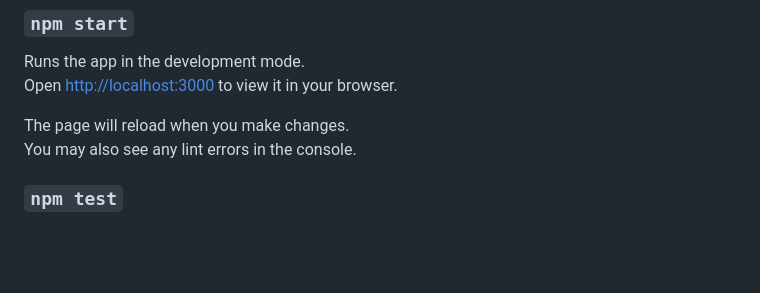
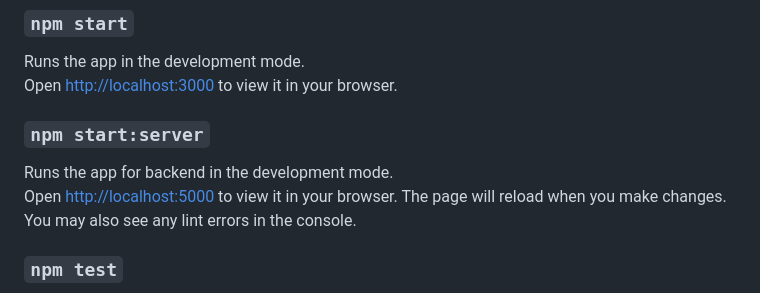
Before and after one commit to yuganetra/Black-Wilbur, a Markdown page: README.md, the part around the change. Rendered like a GitHub page; blank space fills up the shorter version.

```diff
--- a/README.md
+++ b/README.md
@@ -11,6 +11,10 @@ In the project directory, you can run:
 Runs the app in the development mode.\
 Open [http://localhost:3000](http://localhost:3000) to view it in your browser.
 
+### `npm start:server`
+
+Runs the app for backend in the development mode.\
+Open [http://localhost:5000](http://localhost:5000) to view it in your browser.
 The page will reload when you make changes.\
 You may also see any lint errors in the console.
 
```
